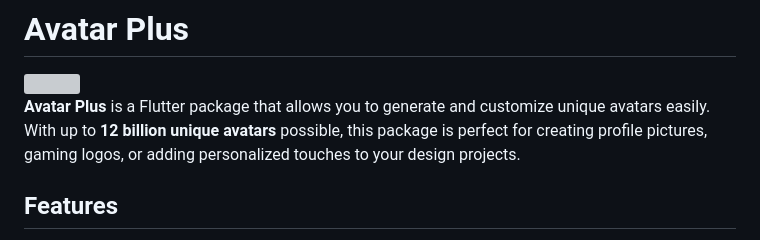
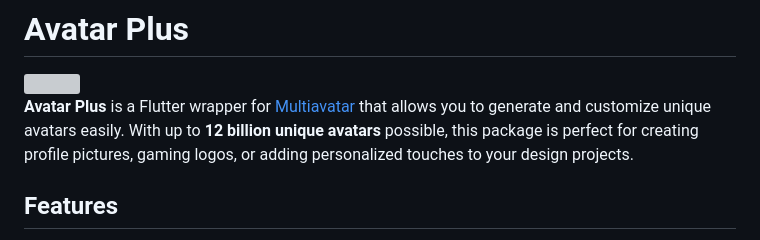
Before and after one commit to YudizAndroidNareshP/Avatar-Plus, a Markdown page: README.md, the part around the change. GitHub-like rendering; grey boxes are pictures that could not be loaded.

```diff
--- a/README.md
+++ b/README.md
@@ -8,7 +8,7 @@
 
 <img src="https://raw.githubusercontent.com/YudizAndroidNareshP/Avatar-Plus/main/screenshots/logo.gif?v=001" width="75">
 
-**Avatar Plus** is a Flutter package that allows you to generate and customize unique avatars easily. With up to **12 billion unique avatars** possible, this package is perfect for creating profile pictures, gaming logos, or adding personalized touches to your design projects.
+**Avatar Plus** is a Flutter wrapper for [Multiavatar](https://multiavatar.com) that allows you to generate and customize unique avatars easily. With up to **12 billion unique avatars** possible, this package is perfect for creating profile pictures, gaming logos, or adding personalized touches to your design projects.
 
 ## Features
 
```
